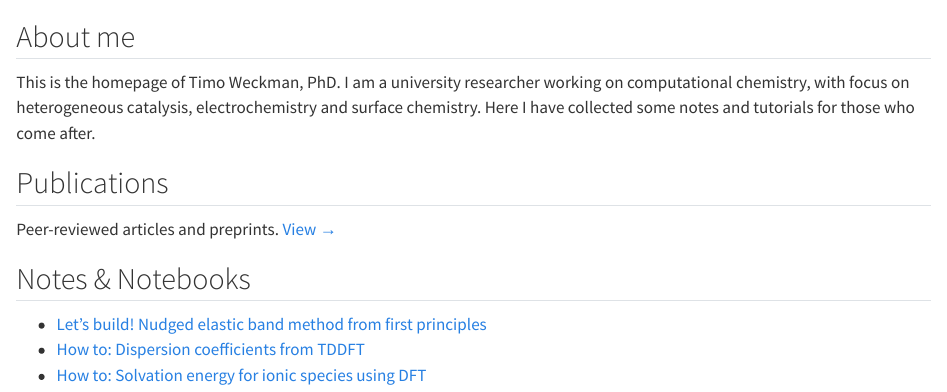
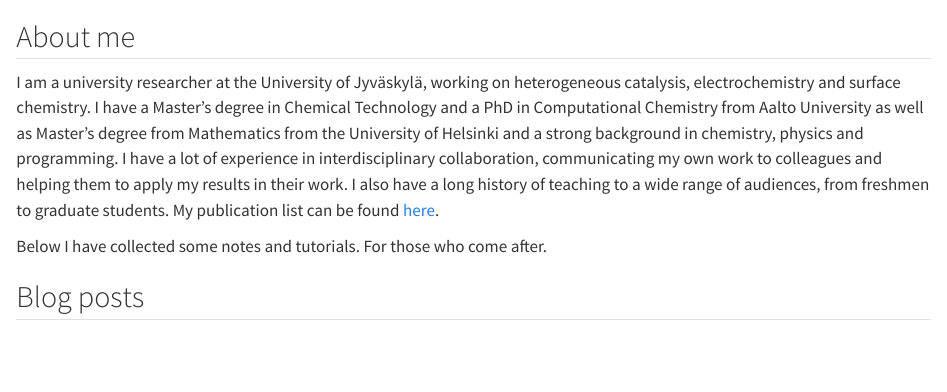
Before and after one commit to WeckmanTimo/weckman-blog, a Quarto document (index.qmd): the page in a window 1100 px wide, from its top. Rendered offline with R 4.5, knitr and Pandoc in place of Quarto, with nearby package versions.

Commit message:
Updated website with blogs on home page

```diff
--- a/_quarto.yml
+++ b/_quarto.yml
@@ -11,7 +11,7 @@ website:
       - text: Publications
         file: publications.qmd
       - text: Blog posts
-        file: blog/index.qmd
+        file: blog_index.qmd
     right:
       - icon: github
         href: https://github.com/weckmantimo
--- a/index.qmd
+++ b/index.qmd
@@ -8,17 +8,21 @@ format:
 ---
 
 ## About me
-This is the homepage of Timo Weckman, PhD. I am a university researcher working on computational chemistry, with focus on heterogeneous catalysis, electrochemistry and surface chemistry.
-Here I have collected some notes and tutorials for those who come after.
 
-::: {.g-col-4}
-## Publications
-Peer-reviewed articles and preprints.
-[View →](publications.qmd)
-:::
 
-## Notes & Notebooks
+I am a university researcher at the University of Jyväskylä, working on heterogeneous catalysis, electrochemistry and surface chemistry.
+I have a Master's degree in Chemical Technology and a PhD in Computational Chemistry from Aalto University as well as Master's degree from Mathematics from the University of Helsinki and a strong background in chemistry, physics and programming.
+I have a lot of experience in interdisciplinary collaboration, communicating my own work to colleagues and helping them to apply my results in their work.
+I also have a long history of teaching to a wide range of audiences, from freshmen to graduate students.
+My publication list can be found [here](publications.qmd).
 
-- [Let's build! Nudged elastic band method from first principles](blog/blog_neb.ipynb)
-- [How to: Dispersion coefficients from TDDFT](blog/blog_tddft_c6.ipynb)
-- [How to: Solvation energy for ionic species using DFT](blog/blog_compute_solvation.ipynb )
+Below I have collected some notes and tutorials. For those who come after.
+
+## Blog posts
+
+---
+listing:
+  contents: blog
+  type: default
+  sort: date desc
+---
--- a/publications.qmd
+++ b/publications.qmd
@@ -239,6 +239,6 @@
 </section>
 
 <p>
-    A complete list, including supplementary material and data, is available on
+    An up-to-date list, including links to the publciations can be found on
     <a href="https://scholar.google.fi/citations?user=JLvgAfYAAAAJ">Google Scholar</a>.
 </p>
```
Also changed, not shown: blog_index.qmd (renamed from blog/index.qmd, +1 -1 lines), docs/listings.json, docs/search.json, 8 other files.
